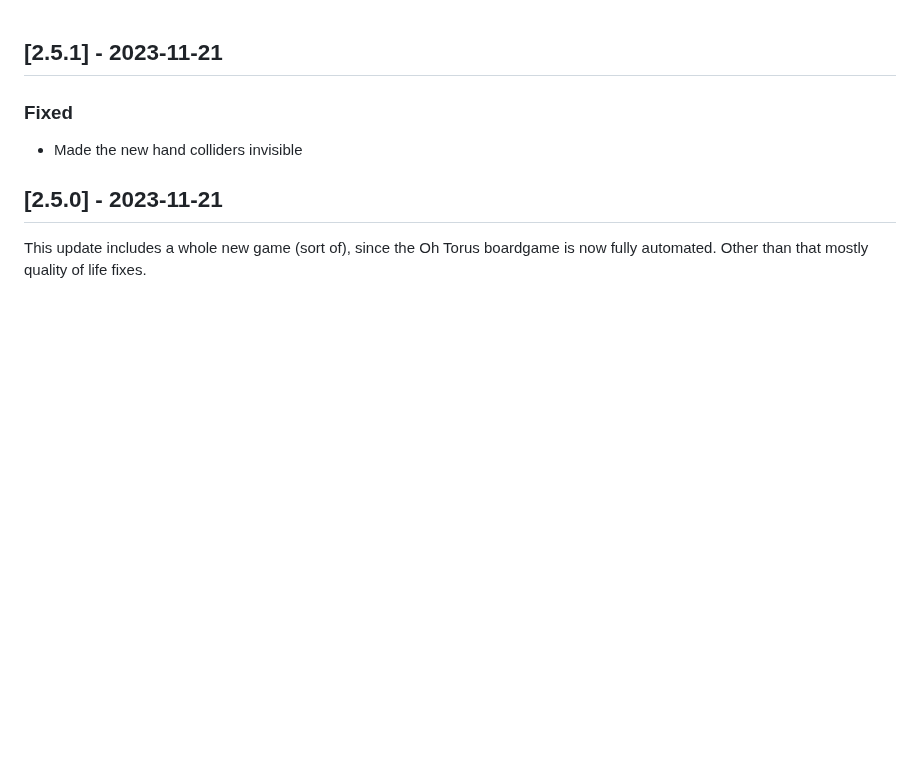
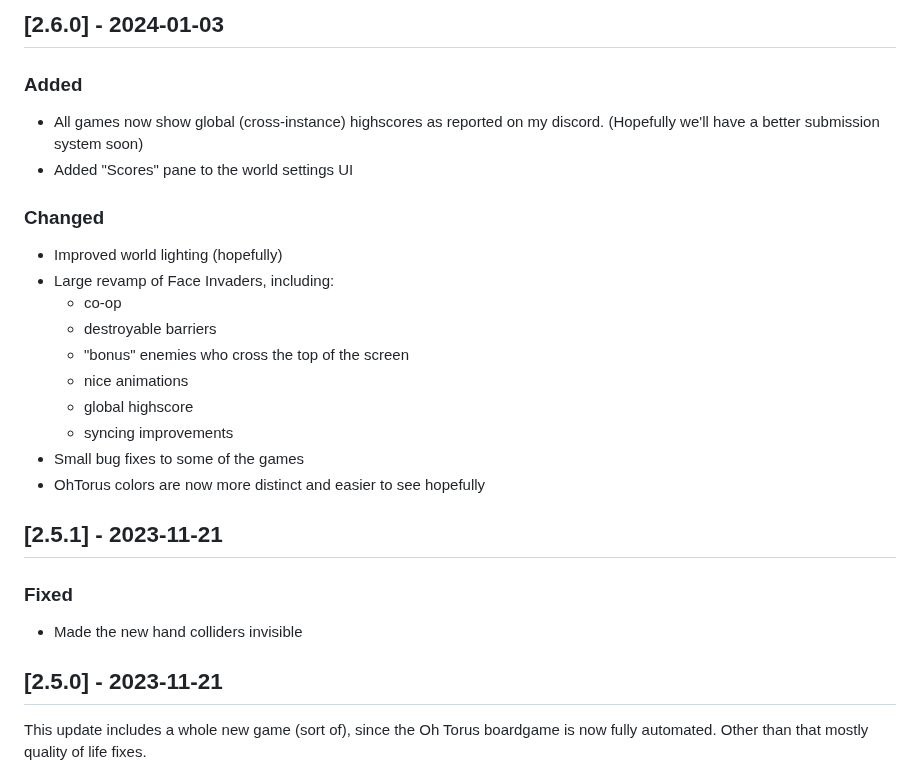
Before and after one commit to marutypes/vrchat-static, a Markdown page: public/arcade-changelog.md, the part around the change. Drawn GitHub-style; blank space fills up the shorter version.

```diff
--- a/public/arcade-changelog.md
+++ b/public/arcade-changelog.md
@@ -1,3 +1,21 @@
+## [2.6.0] - 2024-01-03
+
+### Added
+- All games now show global (cross-instance) highscores as reported on my discord. (Hopefully we'll have a better submission system soon)
+- Added "Scores" pane to the world settings UI
+
+### Changed
+- Improved world lighting (hopefully)
+- Large revamp of Face Invaders, including:
+  - co-op
+  - destroyable barriers
+  - "bonus" enemies who cross the top of the screen
+  - nice animations
+  - global highscore
+  - syncing improvements
+- Small bug fixes to some of the games
+- OhTorus colors are now more distinct and easier to see hopefully
+
 ## [2.5.1] - 2023-11-21
 
 ### Fixed
```
